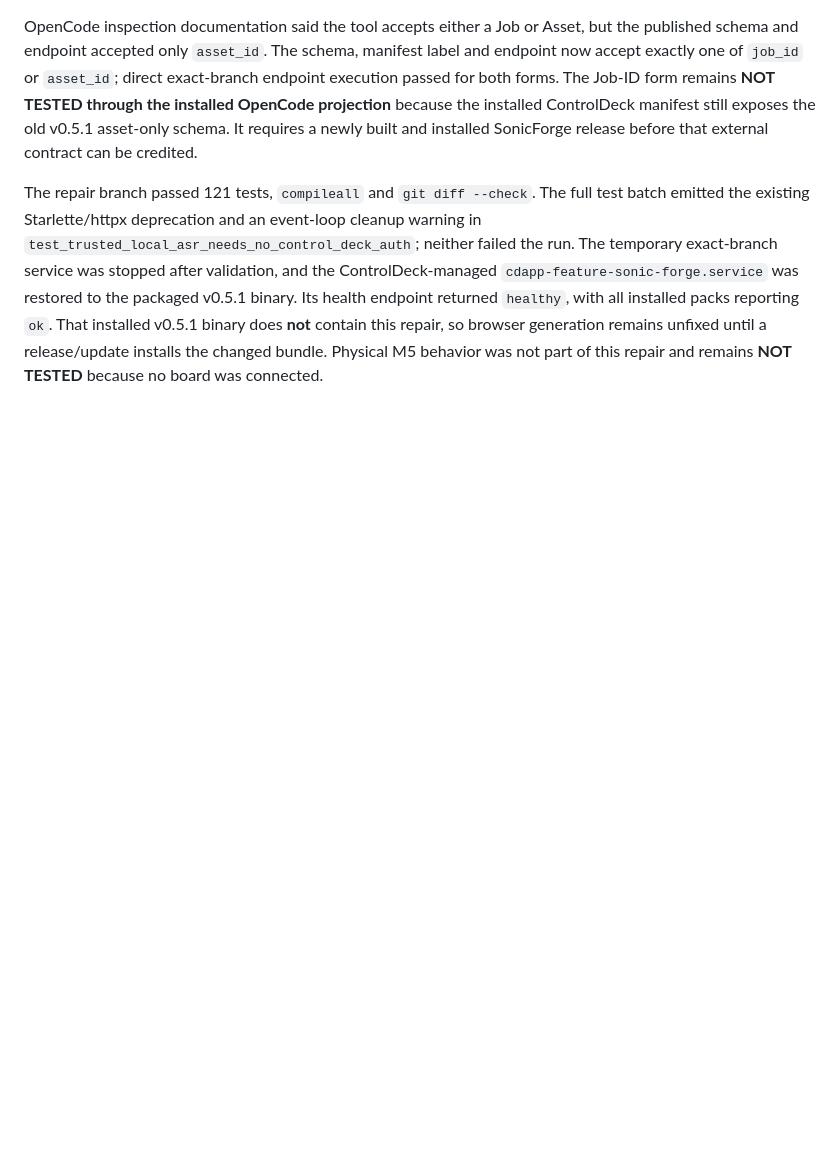
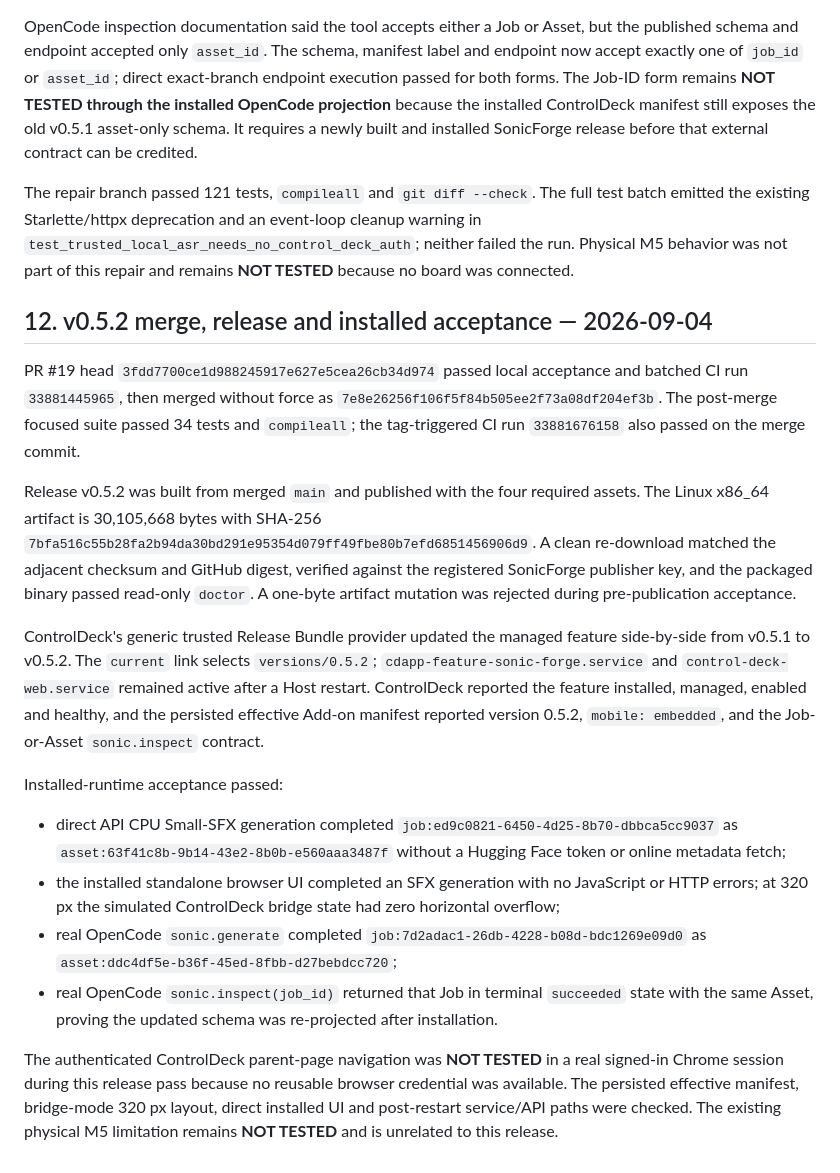
Before and after one commit to souten-yd/ControlDeckSonicForge, a Markdown page: docs/implementation-status.md, the part around the change. Drawn GitHub-style; blank space fills up the shorter version.

Commit message:
docs: record v0.5.2 release acceptance

```diff
--- a/docs/implementation-status.md
+++ b/docs/implementation-status.md
@@ -633,4 +633,21 @@ Exact-branch real checks against the already provisioned runtime and model cache
 
 OpenCode inspection documentation said the tool accepts either a Job or Asset, but the published schema and endpoint accepted only `asset_id`. The schema, manifest label and endpoint now accept exactly one of `job_id` or `asset_id`; direct exact-branch endpoint execution passed for both forms. The Job-ID form remains **NOT TESTED through the installed OpenCode projection** because the installed ControlDeck manifest still exposes the old v0.5.1 asset-only schema. It requires a newly built and installed SonicForge release before that external contract can be credited.
 
-The repair branch passed 121 tests, `compileall` and `git diff --check`. The full test batch emitted the existing Starlette/httpx deprecation and an event-loop cleanup warning in `test_trusted_local_asr_needs_no_control_deck_auth`; neither failed the run. The temporary exact-branch service was stopped after validation, and the ControlDeck-managed `cdapp-feature-sonic-forge.service` was restored to the packaged v0.5.1 binary. Its health endpoint returned `healthy`, with all installed packs reporting `ok`. That installed v0.5.1 binary does **not** contain this repair, so browser generation remains unfixed until a release/update installs the changed bundle. Physical M5 behavior was not part of this repair and remains **NOT TESTED** because no board was connected.
+The repair branch passed 121 tests, `compileall` and `git diff --check`. The full test batch emitted the existing Starlette/httpx deprecation and an event-loop cleanup warning in `test_trusted_local_asr_needs_no_control_deck_auth`; neither failed the run. Physical M5 behavior was not part of this repair and remains **NOT TESTED** because no board was connected.
+
+## 12. v0.5.2 merge, release and installed acceptance — 2026-09-04
+
+PR #19 head `3fdd7700ce1d988245917e627e5cea26cb34d974` passed local acceptance and batched CI run `33881445965`, then merged without force as `7e8e26256f106f5f84b505ee2f73a08df204ef3b`. The post-merge focused suite passed 34 tests and `compileall`; the tag-triggered CI run `33881676158` also passed on the merge commit.
+
+Release v0.5.2 was built from merged `main` and published with the four required assets. The Linux x86_64 artifact is 30,105,668 bytes with SHA-256 `7bfa516c55b28fa2b94da30bd291e95354d079ff49fbe80b7efd6851456906d9`. A clean re-download matched the adjacent checksum and GitHub digest, verified against the registered SonicForge publisher key, and the packaged binary passed read-only `doctor`. A one-byte artifact mutation was rejected during pre-publication acceptance.
+
+ControlDeck's generic trusted Release Bundle provider updated the managed feature side-by-side from v0.5.1 to v0.5.2. The `current` link selects `versions/0.5.2`; `cdapp-feature-sonic-forge.service` and `control-deck-web.service` remained active after a Host restart. ControlDeck reported the feature installed, managed, enabled and healthy, and the persisted effective Add-on manifest reported version 0.5.2, `mobile: embedded`, and the Job-or-Asset `sonic.inspect` contract.
+
+Installed-runtime acceptance passed:
+
+- direct API CPU Small-SFX generation completed `job:ed9c0821-6450-4d25-8b70-dbbca5cc9037` as `asset:63f41c8b-9b14-43e2-8b0b-e560aaa3487f` without a Hugging Face token or online metadata fetch;
+- the installed standalone browser UI completed an SFX generation with no JavaScript or HTTP errors; at 320 px the simulated ControlDeck bridge state had zero horizontal overflow;
+- real OpenCode `sonic.generate` completed `job:7d2adac1-26db-4228-b08d-bdc1269e09d0` as `asset:ddc4df5e-b36f-45ed-8fbb-d27bebdcc720`;
+- real OpenCode `sonic.inspect(job_id)` returned that Job in terminal `succeeded` state with the same Asset, proving the updated schema was re-projected after installation.
+
+The authenticated ControlDeck parent-page navigation was **NOT TESTED** in a real signed-in Chrome session during this release pass because no reusable browser credential was available. The persisted effective manifest, bridge-mode 320 px layout, direct installed UI and post-restart service/API paths were checked. The existing physical M5 limitation remains **NOT TESTED** and is unrelated to this release.
```
